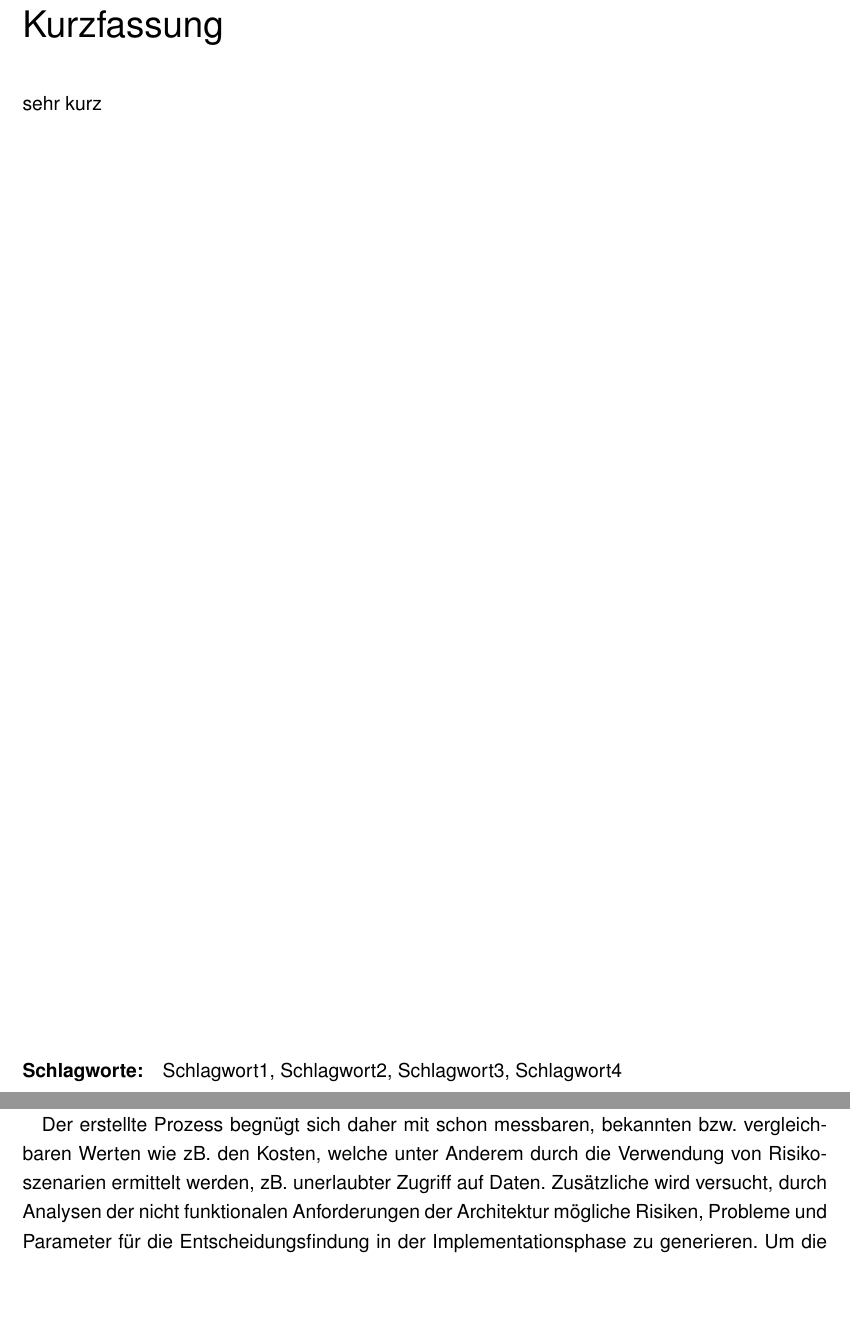
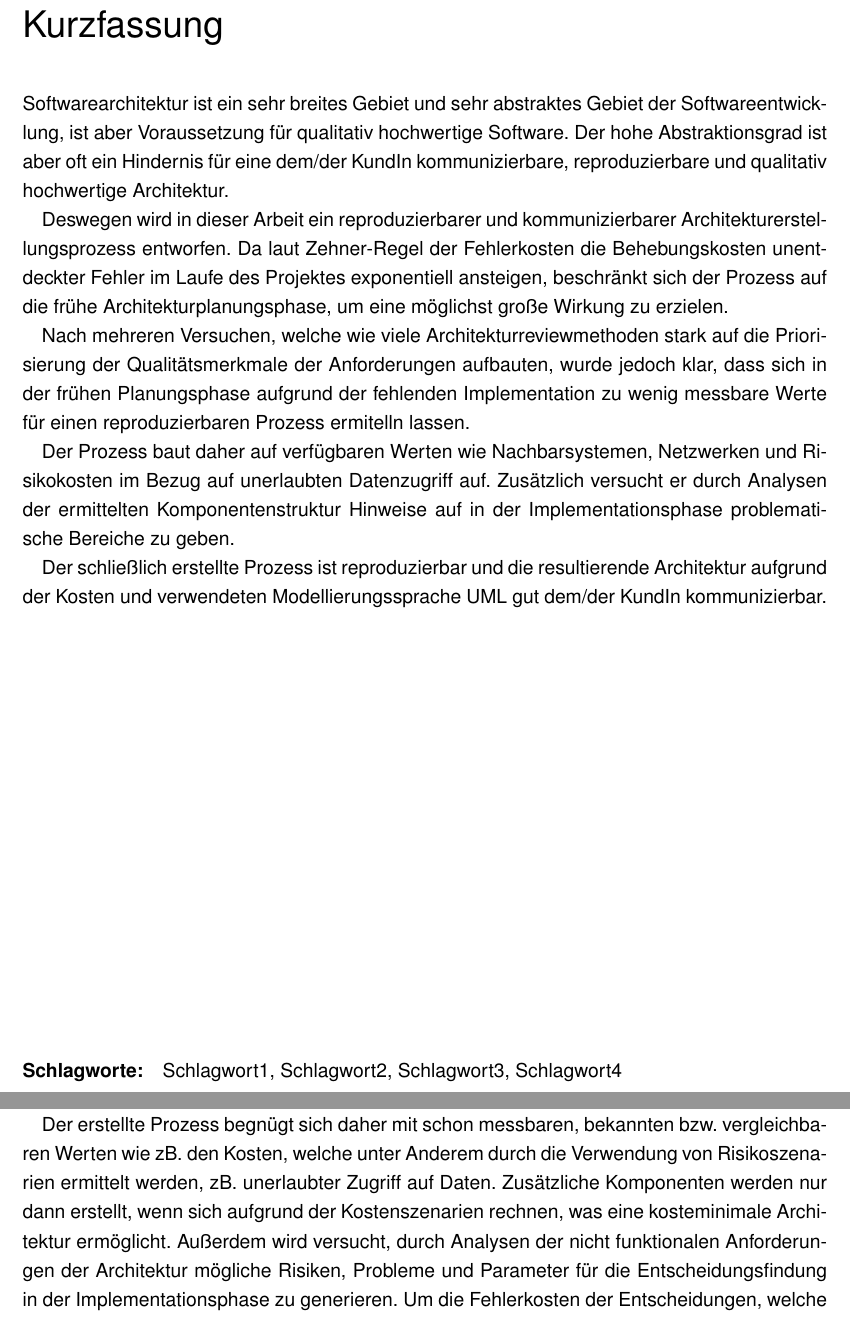
Before and after one commit to BernhardPosselt/master-thesis, a LaTeX thesis (thesis/thesis.tex, which reads thesis/chapters/abstract.tex, thesis/chapters/kurzfassung.tex, thesis/chapters/outro.tex): two parts of pages 3 and 54 of 64, joined at a grey line, cut so that both start at the same text, the shorter picture padded with empty space. Compiled offline with pdfLaTeX; an older LaTeX class or package is replaced by its successor.

Commit message:
abstract

```diff
--- /dev/null
+++ b/thesis/chapters/abstract.tex
@@ -0,0 +1,9 @@
+Software architecture is a very wide and abstract subject in the field of software development but is required to create high quality software. Because of the high grade of abstraction, communicating and creating a reproducible, high quality software architecture is often very hard.
+
+Therefore this thesis will outline a reproducible and communicable software architecture process. Because errors are more costly to fix in a later phase of software development the process itself will focus only on the planing phase in order to achieve high level of effectiveness.
+
+After various attempts to create a software architecture process based on prioritized quality factors which in turn are also often used in many software review processes, it became obvious that there were too few measurable values to create a reproducible process. This was mostly a result of the missing implementation.
+
+The process therefore builds on early available information such as adjacent systems, networks and costs which would be created on unpermitted data access. Additionally the process anaylses the created component structure to reveal possible risk areas which should be closely monitored in the following implementation phase.
+
+The result is a reproducible and, because of its cost based approach and modelling language UML, can be communicated well to the client.
--- /dev/null
+++ b/thesis/chapters/kurzfassung.tex
@@ -0,0 +1,9 @@
+Softwarearchitektur ist ein sehr breites Gebiet und sehr abstraktes Gebiet der Softwareentwicklung, ist aber Voraussetzung für qualitativ hochwertige Software. Der hohe Abstraktionsgrad ist aber oft ein Hindernis für eine dem/der KundIn kommunizierbare, reproduzierbare und qualitativ hochwertige Architektur.
+
+Deswegen wird in dieser Arbeit ein reproduzierbarer und kommunizierbarer Architekturerstellungsprozess entworfen. Da laut Zehner-Regel der Fehlerkosten die Behebungskosten unentdeckter Fehler im Laufe des Projektes exponentiell ansteigen, beschränkt sich der Prozess auf die frühe Architekturplanungsphase, um eine möglichst große Wirkung zu erzielen.
+
+Nach mehreren Versuchen, welche wie viele Architekturreviewmethoden stark auf die Priorisierung der Qualitätsmerkmale der Anforderungen aufbauten, wurde jedoch klar, dass sich in der frühen Planungsphase aufgrund der fehlenden Implementation zu wenig messbare Werte für einen reproduzierbaren Prozess ermitelln lassen.
+
+Der Prozess baut daher auf verfügbaren Werten wie Nachbarsystemen, Netzwerken und Risikokosten im Bezug auf unerlaubten Datenzugriff auf. Zusätzlich versucht er durch Analysen der ermittelten Komponentenstruktur Hinweise auf in der Implementationsphase problematische Bereiche zu geben.
+
+Der schließlich erstellte Prozess ist reproduzierbar und die resultierende Architektur aufgrund der Kosten und verwendeten Modellierungssprache UML gut dem/der KundIn kommunizierbar.
--- a/thesis/chapters/outro.tex
+++ b/thesis/chapters/outro.tex
@@ -7,7 +7,7 @@ Soll nun diese Frage beantwortet werden, nämlich, ob die in der Planungsphase e
 
 Da die meisten Architekturprozesse und -reviews wie ATAM die nicht funktionalen Anforderungen zur Entscheidungsfindung verwenden, ist dieses Ergebnis recht überraschend. Dies kann jedoch daran liegen, dass ATAM Architekturreviews nicht nur in der Planungsphase durchgeführt werden können. Im Bezug auf CBAM lassen sich Paralellitäten erkennen, CBAM selbst aber bietet zwar ein Reviewframework aber keinen detaillierten Architekturerstellungsprozess.
 
-Der erstellte Prozess begnügt sich daher mit schon messbaren, bekannten bzw. vergleichbaren Werten wie zB. den Kosten, welche unter Anderem durch die Verwendung von Risikoszenarien ermittelt werden, zB. unerlaubter Zugriff auf Daten. Zusätzliche wird versucht, durch Analysen der nicht funktionalen Anforderungen der Architektur mögliche Risiken, Probleme und Parameter für die Entscheidungsfindung in der Implementationsphase zu generieren. Um die Fehlerkosten der Entscheidungen, welche auf den Analysen basieren, zu reduzieren werden architekturrelevante Parameter schon so früh wie möglich ermittelt, nämlich in der Anforderungsphase.
+Der erstellte Prozess begnügt sich daher mit schon messbaren, bekannten bzw. vergleichbaren Werten wie zB. den Kosten, welche unter Anderem durch die Verwendung von Risikoszenarien ermittelt werden, zB. unerlaubter Zugriff auf Daten. Zusätzliche Komponenten werden nur dann erstellt, wenn sich aufgrund der Kostenszenarien rechnen, was eine kosteminimale Architektur ermöglicht. Außerdem wird versucht, durch Analysen der nicht funktionalen Anforderungen der Architektur mögliche Risiken, Probleme und Parameter für die Entscheidungsfindung in der Implementationsphase zu generieren. Um die Fehlerkosten der Entscheidungen, welche auf den Analysen basieren, zu reduzieren werden architekturrelevante Parameter schon so früh wie möglich ermittelt, nämlich in der Anforderungsphase.
 
 Eine Architektur muss jedoch nicht nur für sich selbst erstellt werden, sondern auch dem/der KundIn kommuniziert werden. Um dies zu erreichen können die kostenbasierten Entscheidungen und die UML Modelle herangezogen werden.
 
--- a/thesis/thesis.tex
+++ b/thesis/thesis.tex
@@ -34,9 +34,9 @@
 \studentnumber{1310299032}
 \supervisor{Mag. Maria-Therese Teichmann}
 \place{Wien}
-\kurzfassung{sehr kurz}
+\kurzfassung{\input{./chapters/kurzfassung}}
 \schlagworte{Schlagwort1, Schlagwort2, Schlagwort3, Schlagwort4}
-\outline{abstract da}
+\outline{\input{./chapters/abstract}}
 \keywords{Keyword1, Keyword2, Keyword3, Keyword4}
 
 \begin{document}
```
Also changed, not shown: thesis/chapters/outro.tex (8 more changed lines).
